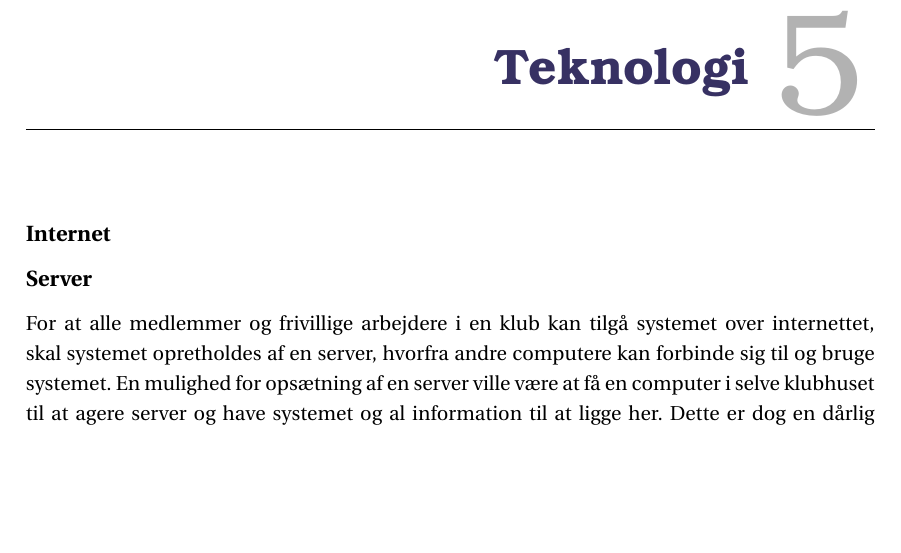
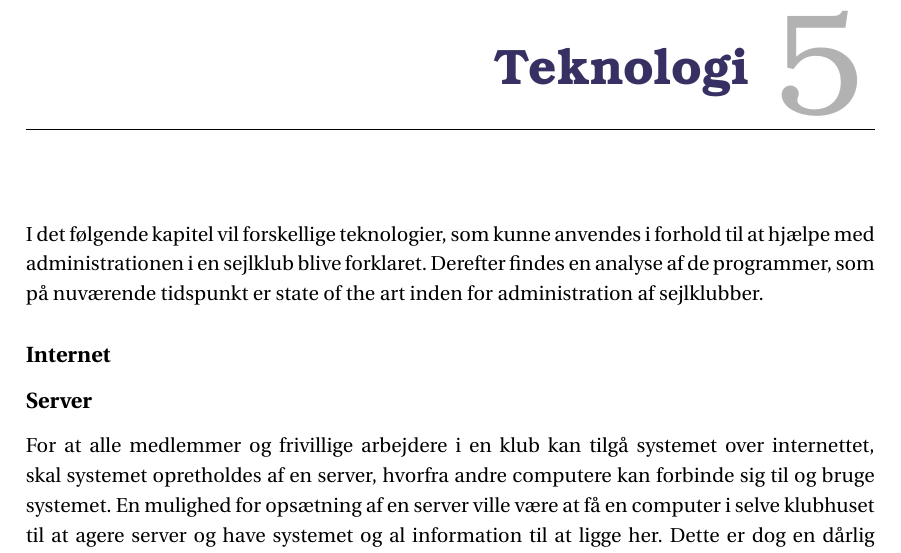
Before and after one commit to SW2A305/LaTeX, a LaTeX book (master.tex, which reads chapters/teknologi.tex): part of page 21 of 39, cut so that both start at the same text, the shorter picture padded with empty space. Compiled offline with pdfLaTeX; a LaTeX package or settings file that is missing is left out.

Commit message:
indledning
En lille indledning til teknologi afsnittet

```diff
--- a/chapters/teknologi.tex
+++ b/chapters/teknologi.tex
@@ -1,5 +1,6 @@
 \chapter{Teknologi}\label{chap:teknologi-analyse}
-
+I det følgende kapitel vil forskellige teknologier, som kunne anvendes i forhold til at hjælpe med administrationen i en sejlklub blive forklaret.
+Derefter findes en analyse af de programmer, som på nuværende tidspunkt er state of the art inden for administration af sejlklubber.
 \subsection*{Internet}
 \subsection*{Server}
 %vps & ds
```
Also changed, not shown: chapters/teknologi.tex (3 more changed lines).
